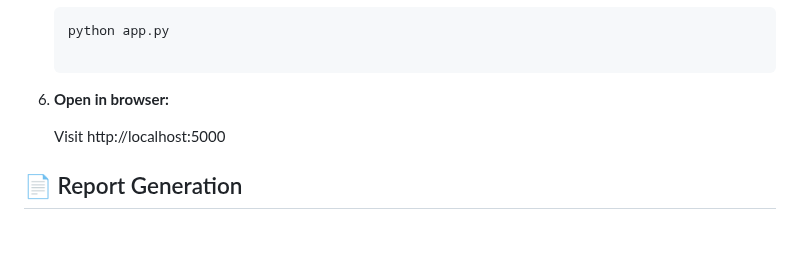
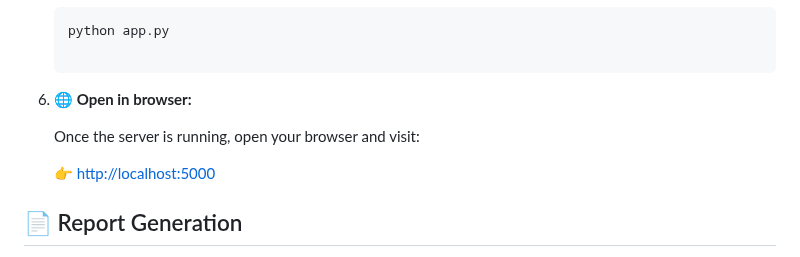
Before and after one commit to SAnushree2004/BULWARK_AI, a Markdown page: README.md, the part around the change. GitHub-like rendering; blank space fills up the shorter version.

````diff
--- a/README.md
+++ b/README.md
@@ -87,9 +87,12 @@ This project was built with strong teamwork and sleepless nights:
     ```bash
     python app.py
 
-6. **Open in browser:**
+6. **🌐 Open in browser:**
 
-    Visit http://localhost:5000
+      Once the server is running, open your browser and visit:
+
+      👉 [http://localhost:5000](http://localhost:5000)
+
 
 ## 📄 Report Generation
 
````
